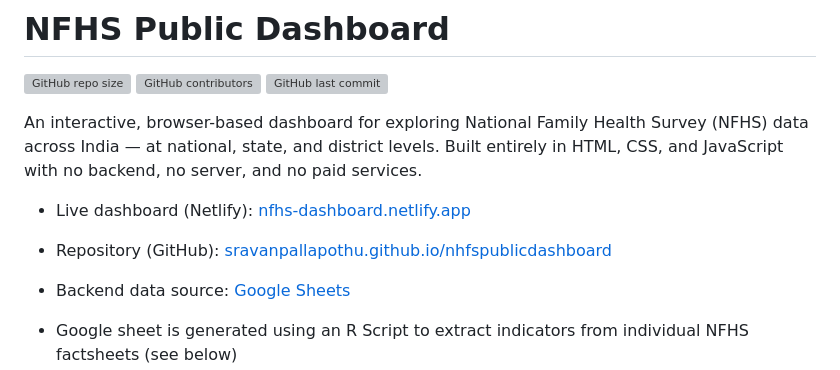
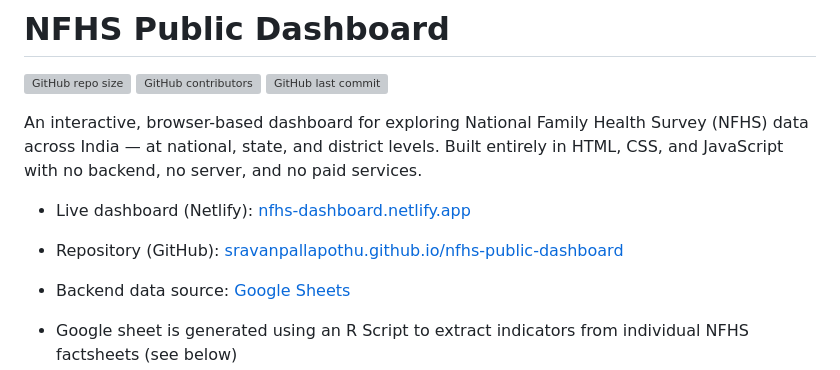
Before and after one commit to sravanpallapothu/nfhs-public-dashboard, a Markdown page: README.md, the part around the change. Drawn GitHub-style; grey boxes are pictures that could not be loaded.

```diff
--- a/README.md
+++ b/README.md
@@ -7,7 +7,7 @@
 An interactive, browser-based dashboard for exploring National Family Health Survey (NFHS) data across India — at national, state, and district levels. Built entirely in HTML, CSS, and JavaScript with no backend, no server, and no paid services.
 
 - Live dashboard (Netlify): [nfhs-dashboard.netlify.app](https://nfhs-dashboard.netlify.app)
-- Repository (GitHub): [sravanpallapothu.github.io/nhfspublicdashboard](https://sravanpallapothu.github.io/nhfspublicdashboard/)
+- Repository (GitHub):  [sravanpallapothu.github.io/nfhs-public-dashboard](https://sravanpallapothu.github.io/nfhs-public-dashboard/)
 - Backend data source: [Google Sheets](https://docs.google.com/spreadsheets/d/1RH9p8c-x-1GWmHf7TmeKNOlOIdTTjZms1O8DdhcH8Ug/edit?gid=836994213#gid=836994213)
 
 - Google sheet is generated using an R Script to extract indicators from individual NFHS factsheets (see below)
```
